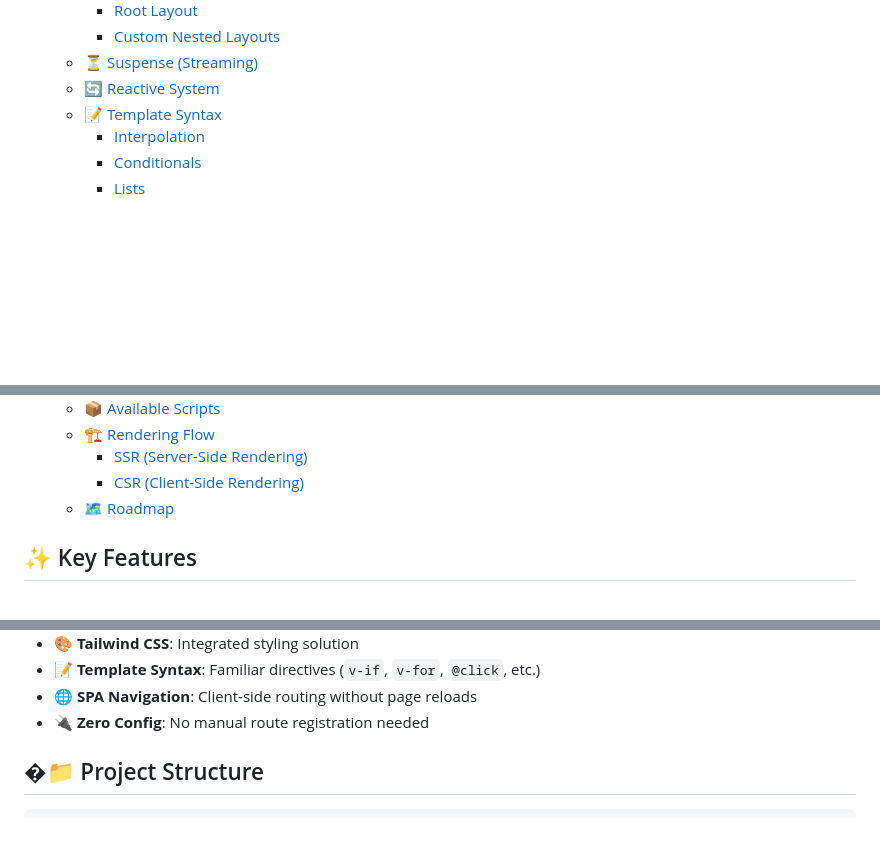
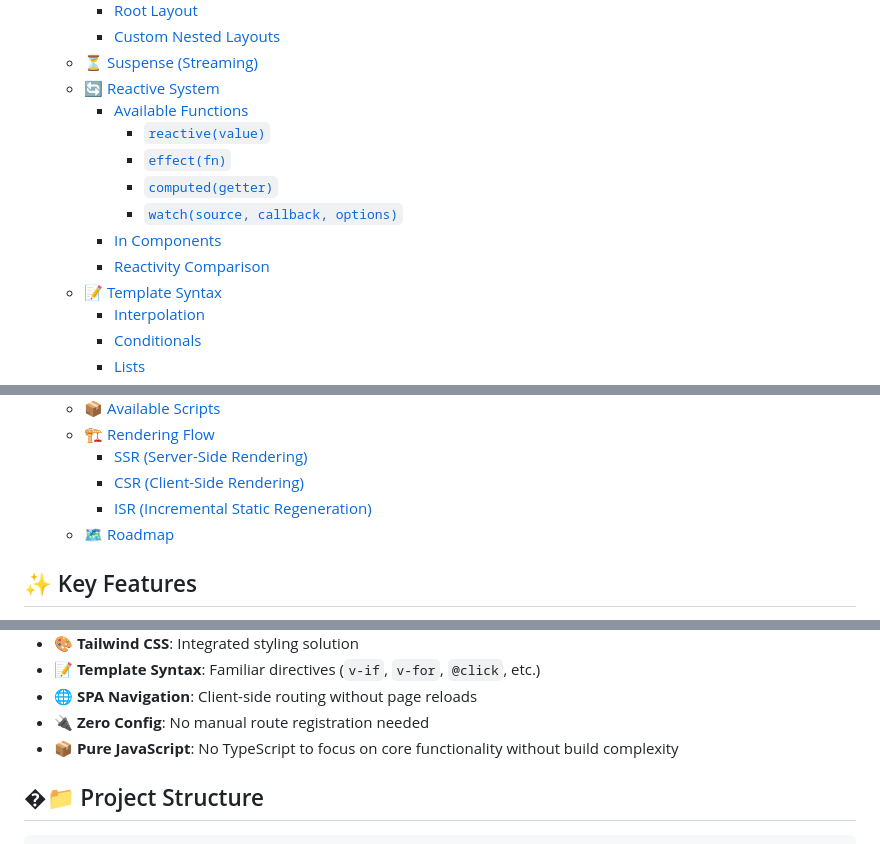
Before and after one commit to cfdez11/js-vanilla-node, a Markdown page: readme.md, 3 parts joined by grey strips. GitHub-like rendering; blank space fills up the shorter version.

```diff
--- a/readme.md
+++ b/readme.md
@@ -28,6 +28,13 @@ A minimalist vanilla JavaScript framework with support for Server-Side Rendering
     - [Custom Nested Layouts](#custom-nested-layouts)
   - [⏳ Suspense (Streaming)](#-suspense-streaming)
   - [🔄 Reactive System](#-reactive-system)
+    - [Available Functions](#available-functions)
+      - [`reactive(value)`](#reactivevalue)
+      - [`effect(fn)`](#effectfn)
+      - [`computed(getter)`](#computedgetter)
+      - [`watch(source, callback, options)`](#watchsource-callback-options)
+    - [In Components](#in-components)
+    - [Reactivity Comparison](#reactivity-comparison)
   - [📝 Template Syntax](#-template-syntax)
     - [Interpolation](#interpolation)
     - [Conditionals](#conditionals)
@@ -50,6 +57,7 @@ A minimalist vanilla JavaScript framework with support for Server-Side Rendering
   - [🏗️ Rendering Flow](#️-rendering-flow)
     - [SSR (Server-Side Rendering)](#ssr-server-side-rendering)
     - [CSR (Client-Side Rendering)](#csr-client-side-rendering)
+    - [ISR (Incremental Static Regeneration)](#isr-incremental-static-regeneration)
   - [🗺️ Roadmap](#️-roadmap)
 
 ## ✨ Key Features
@@ -66,6 +74,7 @@ A minimalist vanilla JavaScript framework with support for Server-Side Rendering
 - 📝 **Template Syntax**: Familiar directives (`v-if`, `v-for`, `@click`, etc.)
 - 🌐 **SPA Navigation**: Client-side routing without page reloads
 - 🔌 **Zero Config**: No manual route registration needed
+- 📦 **Pure JavaScript**: No TypeScript to focus on core functionality without build complexity
 
 ## �📁 Project Structure
 
```
Also changed, not shown: other parts of readme.md (+143 -15 lines).
